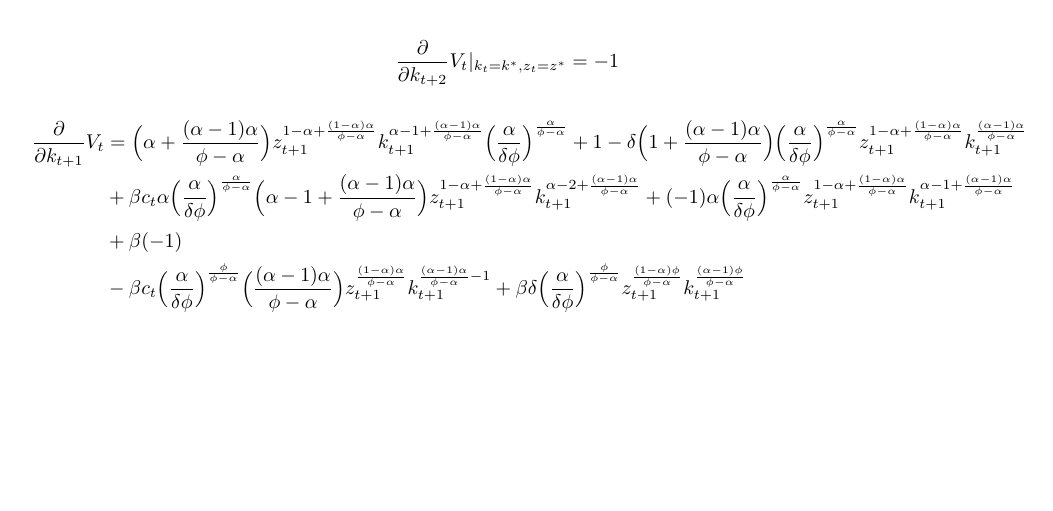
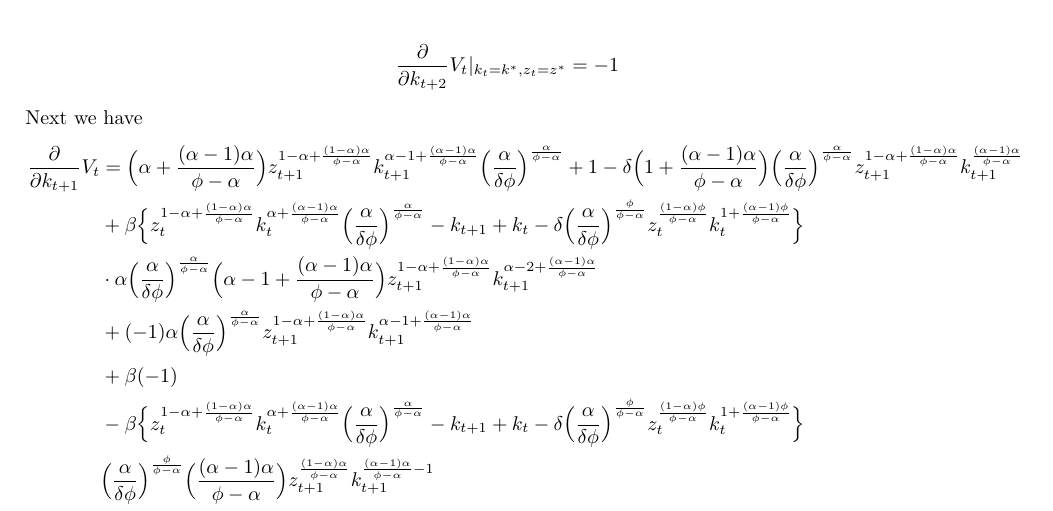
Before and after one commit to samuelhz96/dyn_macro_project_2, a LaTeX document (Project 2 Notes.tex): part of page 4 of 6, cut so that both start at the same text, the shorter picture padded with empty space. Compiled offline with pdfLaTeX.

Commit message:
Add files via upload

```diff
--- a/Project 2 Notes.tex
+++ b/Project 2 Notes.tex
@@ -141,17 +141,23 @@ Now we can take the partial derivatives:
 	\frac{\partial}{\partial k_{t+2}}V_t 									&= -1  \\
 	\frac{\partial}{\partial k_{t+2}}V_t |_{k_{t}=k^*,z_{t}=z^*} 	&= -1
 	\end{align*}
+Next we have
 	\begin{align*}
 	\frac{\partial}{\partial k_{t+1}}V_t 	&= \Big( \alpha+\frac{(\alpha-1)\alpha}{\phi-\alpha} \Big)z_{t+1}^{1-\alpha+\frac{(1-\alpha)\alpha}{\phi-\alpha}}k_{t+1}^{\alpha-1+\frac{(\alpha-1)\alpha}{\phi-\alpha}}\Big( \frac{\alpha}{\delta\phi}\Big)^{\frac{\alpha}{\phi-\alpha}} + 1 - \delta \Big( 1+\frac{(\alpha-1)\alpha}{\phi-\alpha} \Big)\Big( \frac{\alpha}{\delta\phi} \Big)^{\frac{\alpha}{\phi-\alpha}}z_{t+1}^{1-\alpha+\frac{(1-\alpha)\alpha}{\phi-\alpha}}k_{t+1}^{\frac{(\alpha-1)\alpha}{\phi-\alpha}} \\
-												&+ \beta c_t \alpha \Big( \frac{\alpha}{\delta\phi} \Big)^{\frac{\alpha}{\phi-\alpha}}\Big( \alpha-1+\frac{(\alpha-1)\alpha}{\phi-\alpha} \Big)z_{t+1}^{1-\alpha+\frac{(1-\alpha)\alpha}{\phi-\alpha}}k_{t+1}^{\alpha-2+\frac{(\alpha-1)\alpha}{\phi-\alpha}} + (-1)\alpha \Big( \frac{\alpha}{\delta\phi} \Big)^{\frac{\alpha}{\phi-\alpha}} z_{t+1}^{1-\alpha+\frac{(1-\alpha)\alpha}{\phi-\alpha}}k_{t+1}^{\alpha-1+\frac{(\alpha-1)\alpha}{\phi-\alpha}} \\
+												&+ \beta \Big\{ z_{t}^{1-\alpha+\frac{(1-\alpha)\alpha}{\phi-\alpha}} k_{t}^{\alpha+\frac{(\alpha-1)\alpha}{\phi-\alpha}} \Big( \frac{\alpha}{\delta\phi} \Big)^{\frac{\alpha}{\phi-\alpha}}-k_{t+1} + k_{t} - \delta \Big( \frac{\alpha}{\delta\phi} \Big)^{\frac{\phi}{\phi-\alpha}}z_{t}^{\frac{(1-\alpha)\phi}{\phi-\alpha}}k_{t}^{1+\frac{(\alpha-1)\phi}{\phi-\alpha}} \Big\} \\
+												& \cdot \alpha \Big( \frac{\alpha}{\delta\phi} \Big)^{\frac{\alpha}{\phi-\alpha}}\Big( \alpha-1+\frac{(\alpha-1)\alpha}{\phi-\alpha} \Big)z_{t+1}^{1-\alpha+\frac{(1-\alpha)\alpha}{\phi-\alpha}}k_{t+1}^{\alpha-2+\frac{(\alpha-1)\alpha}{\phi-\alpha}} \\
+												&+ (-1)\alpha \Big( \frac{\alpha}{\delta\phi} \Big)^{\frac{\alpha}{\phi-\alpha}} z_{t+1}^{1-\alpha+\frac{(1-\alpha)\alpha}{\phi-\alpha}}k_{t+1}^{\alpha-1+\frac{(\alpha-1)\alpha}{\phi-\alpha}} \\
 												&+ \beta (-1) \\
-												&- \beta c_t \Big( \frac{\alpha}{\delta\phi} \Big)^{\frac{\phi}{\phi-\alpha}} \Big( \frac{(\alpha-1)\alpha}{\phi-\alpha} \Big)z_{t+1}^{\frac{(1-\alpha)\alpha}{\phi-\alpha}}k_{t+1}^{\frac{(\alpha-1)\alpha}{\phi-\alpha}-1} + \beta \delta \Big( \frac{\alpha}{\delta\phi} \Big)^{\frac{\phi}{\phi-\alpha}}z_{t+1}^{\frac{(1-\alpha)\phi}{\phi-\alpha}}k_{t+1}^{\frac{(\alpha-1)\phi}{\phi-\alpha}}
+												&- \beta \Big\{ z_{t}^{1-\alpha+\frac{(1-\alpha)\alpha}{\phi-\alpha}} k_{t}^{\alpha+\frac{(\alpha-1)\alpha}{\phi-\alpha}} \Big( \frac{\alpha}{\delta\phi} \Big)^{\frac{\alpha}{\phi-\alpha}}-k_{t+1} + k_{t} - \delta \Big( \frac{\alpha}{\delta\phi} \Big)^{\frac{\phi}{\phi-\alpha}}z_{t}^{\frac{(1-\alpha)\phi}{\phi-\alpha}}k_{t}^{1+\frac{(\alpha-1)\phi}{\phi-\alpha}} \Big\} \\
+												& \Big( \frac{\alpha}{\delta\phi} \Big)^{\frac{\phi}{\phi-\alpha}} \Big( \frac{(\alpha-1)\alpha}{\phi-\alpha} \Big)z_{t+1}^{\frac{(1-\alpha)\alpha}{\phi-\alpha}}k_{t+1}^{\frac{(\alpha-1)\alpha}{\phi-\alpha}-1} \\
+												&+ \beta \delta \Big( \frac{\alpha}{\delta\phi} \Big)^{\frac{\phi}{\phi-\alpha}}z_{t+1}^{\frac{(1-\alpha)\phi}{\phi-\alpha}}k_{t+1}^{\frac{(\alpha-1)\phi}{\phi-\alpha}}
 	\intertext{and evaluated at the steady state this is}
-	\frac{\partial}{\partial k_{t+1}}V_t^* &= \Big( \alpha+\frac{(\alpha-1)\alpha}{\phi-\alpha} \Big)k_{*}^{\alpha-1+\frac{(\alpha-1)\alpha}{\phi-\alpha}}\Big( \frac{\alpha}{\delta\phi}\Big)^{\frac{\alpha}{\phi-\alpha}} + 1 - \delta \Big( 1+\frac{(\alpha-1)\alpha}{\phi-\alpha} \Big)\Big( \frac{\alpha}{\delta\phi} \Big)^{\frac{\alpha}{\phi-\alpha}}k_{*}^{\frac{(\alpha-1)\alpha}{\phi-\alpha}} \\
-												&+ \beta \Big\{ k_{*}^{\alpha+\frac{(\alpha-1)\alpha}{\phi-\alpha}} \Big( \frac{\alpha}{\delta\phi} \Big)^{\frac{\alpha}{\phi-\alpha}} - \delta \Big( \frac{\alpha}{\delta\phi} \Big)^{\frac{\phi}{\phi-\alpha}}k_{*}^{1+\frac{(\alpha-1)\phi}{\phi-\alpha}} \Big\} \alpha \Big( \frac{\alpha}{\delta\phi} \Big)^{\frac{\alpha}{\phi-\alpha}}\Big( \alpha-1+\frac{(\alpha-1)\alpha}{\phi-\alpha} \Big)k_{*}^{\alpha-2+\frac{(\alpha-1)\alpha}{\phi-\alpha}} \\
+	\frac{\partial}{\partial k_{t+1}}V_* 	&= \Big( \alpha+\frac{(\alpha-1)\alpha}{\phi-\alpha} \Big)k_{*}^{\alpha-1+\frac{(\alpha-1)\alpha}{\phi-\alpha}}\Big( \frac{\alpha}{\delta\phi}\Big)^{\frac{\alpha}{\phi-\alpha}} + 1 - \delta \Big( 1+\frac{(\alpha-1)\alpha}{\phi-\alpha} \Big)\Big( \frac{\alpha}{\delta\phi} \Big)^{\frac{\alpha}{\phi-\alpha}}k_{*}^{\frac{(\alpha-1)\alpha}{\phi-\alpha}} \\
+												&+ \beta \Big\{ k_{*}^{\alpha+\frac{(\alpha-1)\alpha}{\phi-\alpha}} \Big( \frac{\alpha}{\delta\phi} \Big)^{\frac{\alpha}{\phi-\alpha}} - \delta \Big( \frac{\alpha}{\delta\phi} \Big)^{\frac{\phi}{\phi-\alpha}}k_{*}^{1+\frac{(\alpha-1)\phi}{\phi-\alpha}} \Big\} \cdot \alpha \Big( \frac{\alpha}{\delta\phi} \Big)^{\frac{\alpha}{\phi-\alpha}}\Big( \alpha-1+\frac{(\alpha-1)\alpha}{\phi-\alpha} \Big)k_{*}^{\alpha-2+\frac{(\alpha-1)\alpha}{\phi-\alpha}} \\
 												&+ (-1)\alpha \Big( \frac{\alpha}{\delta\phi} \Big)^{\frac{\alpha}{\phi-\alpha}} k_{*}^{\alpha-1+\frac{(\alpha-1)\alpha}{\phi-\alpha}} \\
 												&+ \beta (-1) \\
-												&- \beta \Big\{ k_{*}^{\alpha+\frac{(\alpha-1)\alpha}{\phi-\alpha}} \Big( \frac{\alpha}{\delta\phi} \Big)^{\frac{\alpha}{\phi-\alpha}} - \delta \Big( \frac{\alpha}{\delta\phi} \Big)^{\frac{\phi}{\phi-\alpha}}k_{*}^{1+\frac{(\alpha-1)\phi}{\phi-\alpha}} \Big\} \Big( \frac{\alpha}{\delta\phi} \Big)^{\frac{\phi}{\phi-\alpha}} \Big( \frac{(\alpha-1)\alpha}{\phi-\alpha} \Big)k_{*}^{\frac{(\alpha-1)\alpha}{\phi-\alpha}-1} + \beta \delta \Big( \frac{\alpha}{\delta\phi} \Big)^{\frac{\phi}{\phi-\alpha}}k_{*}^{\frac{(\alpha-1)\phi}{\phi-\alpha}}
+												&- \beta \Big\{ k_{*}^{\alpha+\frac{(\alpha-1)\alpha}{\phi-\alpha}} \Big( \frac{\alpha}{\delta\phi} \Big)^{\frac{\alpha}{\phi-\alpha}} - \delta \Big( \frac{\alpha}{\delta\phi} \Big)^{\frac{\phi}{\phi-\alpha}} k_{*}^{1+\frac{(\alpha-1)\phi}{\phi-\alpha}} \Big\}  \Big( \frac{\alpha}{\delta\phi} \Big)^{\frac{\phi}{\phi-\alpha}} \Big( \frac{(\alpha-1)\alpha}{\phi-\alpha} \Big)k_{*}^{\frac{(\alpha-1)\alpha}{\phi-\alpha}-1} \\
+												&+ \beta \delta \Big( \frac{\alpha}{\delta\phi} \Big)^{\frac{\phi}{\phi-\alpha}}k_{*}^{\frac{(\alpha-1)\phi}{\phi-\alpha}}
 	\end{align*}
 The next derivative is given by
 	\begin{align*}
```
Also changed, not shown: Project 2 Notes.pdf, 1 other file.
